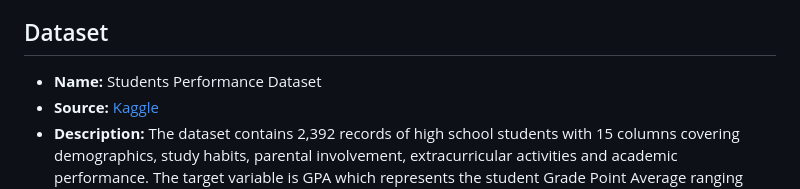
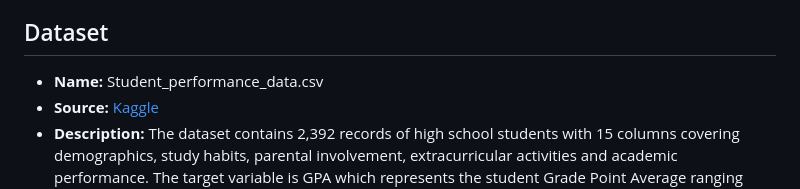
Before and after one commit to HIGIRO1234/linear_regression_model, a Markdown page: README.md, the part around the change. GitHub-like rendering.

Commit message:
Update dataset name in README

```diff
--- a/README.md
+++ b/README.md
@@ -13,7 +13,7 @@ Rwandan schools and educators to identify at-risk students early and
 provide targeted academic interventions before performance deteriorates.
 
 ## Dataset
-- **Name:** Students Performance Dataset
+- **Name:** Student_performance_data.csv
 - **Source:** [Kaggle]('kaggle.com/datasets/rabieelkharoua/students-performance-dataset')
 - **Description:** The dataset contains 2,392 records of high school
 students with 15 columns covering demographics, study habits, parental
```
